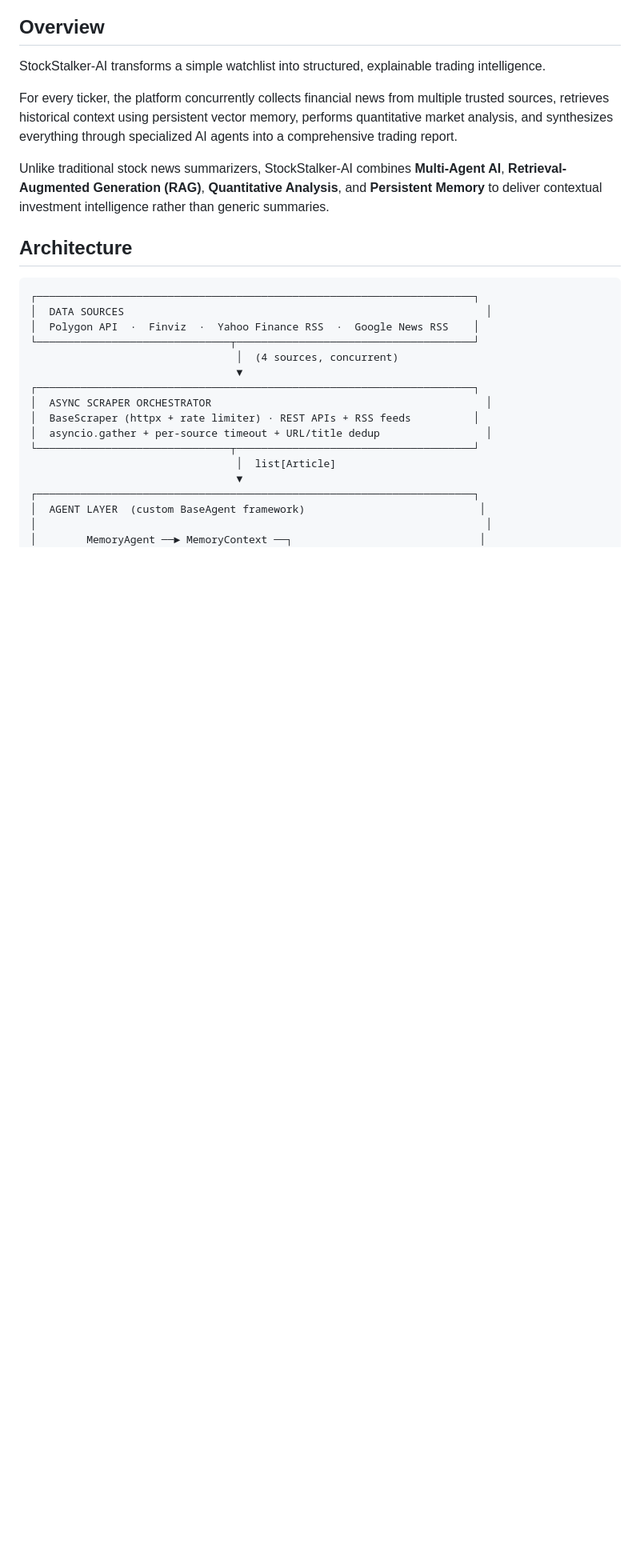
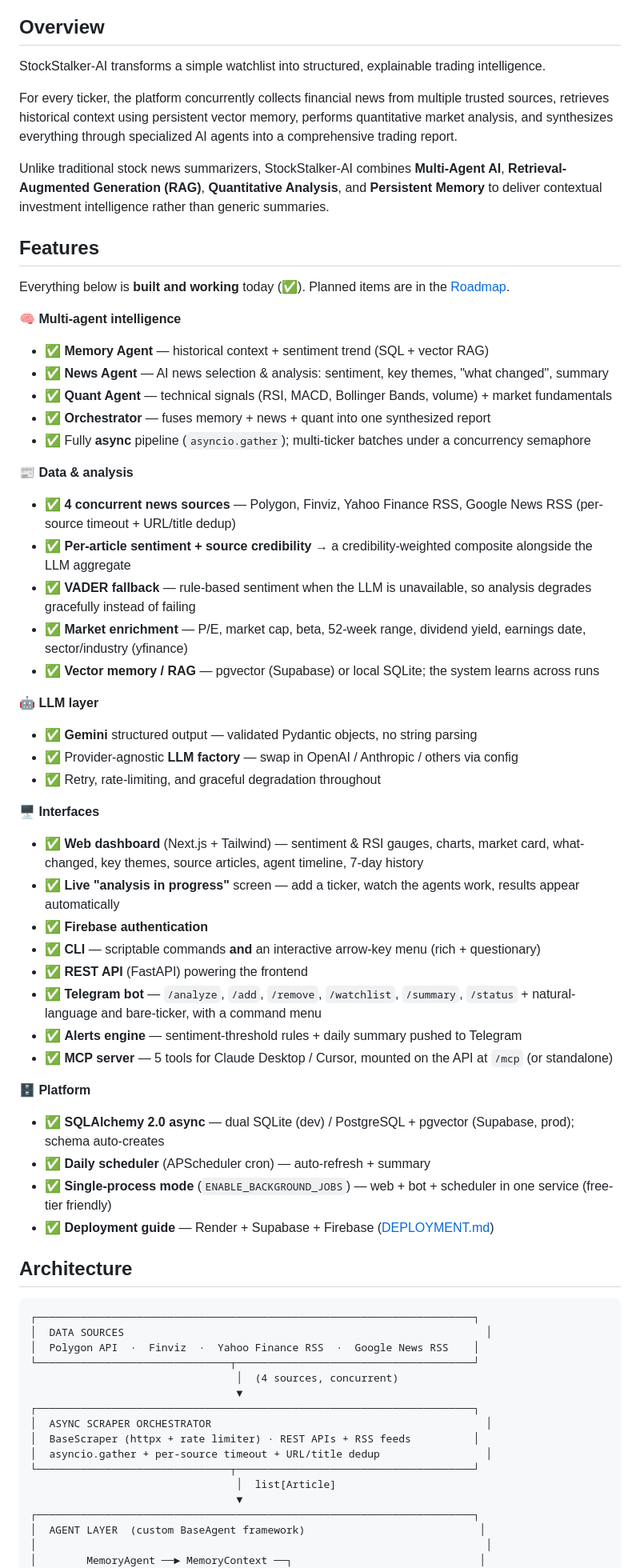
Before and after one commit to NI3singh/stock-news-summarizer, a Markdown page: README.md, the part around one of its changes. Shown at 80% size. GitHub-like rendering; blank space fills up the shorter version.

```diff
--- a/README.md
+++ b/README.md
@@ -20,6 +20,45 @@ For every ticker, the platform concurrently collects financial news from multipl
 Unlike traditional stock news summarizers, StockStalker-AI combines **Multi-Agent AI**, **Retrieval-Augmented Generation (RAG)**, **Quantitative Analysis**, and **Persistent Memory** to deliver contextual investment intelligence rather than generic summaries.
 
 
+
+## Features
+
+Everything below is **built and working** today (✅). Planned items are in the [Roadmap](#roadmap).
+
+**🧠 Multi-agent intelligence**
+- ✅ **Memory Agent** — historical context + sentiment trend (SQL + vector RAG)
+- ✅ **News Agent** — AI news selection & analysis: sentiment, key themes, "what changed", summary
+- ✅ **Quant Agent** — technical signals (RSI, MACD, Bollinger Bands, volume) + market fundamentals
+- ✅ **Orchestrator** — fuses memory + news + quant into one synthesized report
+- ✅ Fully **async** pipeline (`asyncio.gather`); multi-ticker batches under a concurrency semaphore
+
+**📰 Data & analysis**
+- ✅ **4 concurrent news sources** — Polygon, Finviz, Yahoo Finance RSS, Google News RSS (per-source timeout + URL/title dedup)
+- ✅ **Per-article sentiment + source credibility** → a credibility-weighted composite alongside the LLM aggregate
+- ✅ **VADER fallback** — rule-based sentiment when the LLM is unavailable, so analysis degrades gracefully instead of failing
+- ✅ **Market enrichment** — P/E, market cap, beta, 52-week range, dividend yield, earnings date, sector/industry (yfinance)
+- ✅ **Vector memory / RAG** — pgvector (Supabase) or local SQLite; the system learns across runs
+
+**🤖 LLM layer**
+- ✅ **Gemini** structured output — validated Pydantic objects, no string parsing
+- ✅ Provider-agnostic **LLM factory** — swap in OpenAI / Anthropic / others via config
+- ✅ Retry, rate-limiting, and graceful degradation throughout
+
+**🖥️ Interfaces**
+- ✅ **Web dashboard** (Next.js + Tailwind) — sentiment & RSI gauges, charts, market card, what-changed, key themes, source articles, agent timeline, 7-day history
+- ✅ **Live "analysis in progress"** screen — add a ticker, watch the agents work, results appear automatically
+- ✅ **Firebase authentication**
+- ✅ **CLI** — scriptable commands **and** an interactive arrow-key menu (rich + questionary)
+- ✅ **REST API** (FastAPI) powering the frontend
+- ✅ **Telegram bot** — `/analyze`, `/add`, `/remove`, `/watchlist`, `/summary`, `/status` + natural-language and bare-ticker, with a command menu
+- ✅ **Alerts engine** — sentiment-threshold rules + daily summary pushed to Telegram
+- ✅ **MCP server** — 5 tools for Claude Desktop / Cursor, mounted on the API at `/mcp` (or standalone)
+
+**🗄️ Platform**
+- ✅ **SQLAlchemy 2.0 async** — dual SQLite (dev) / PostgreSQL + pgvector (Supabase, prod); schema auto-creates
+- ✅ **Daily scheduler** (APScheduler cron) — auto-refresh + summary
+- ✅ **Single-process mode** (`ENABLE_BACKGROUND_JOBS`) — web + bot + scheduler in one service (free-tier friendly)
+- ✅ **Deployment guide** — Render + Supabase + Firebase ([DEPLOYMENT.md](DEPLOYMENT.md))
 
 ## Architecture
 
```
Also changed, not shown: other parts of README.md (+28 -7 lines).
